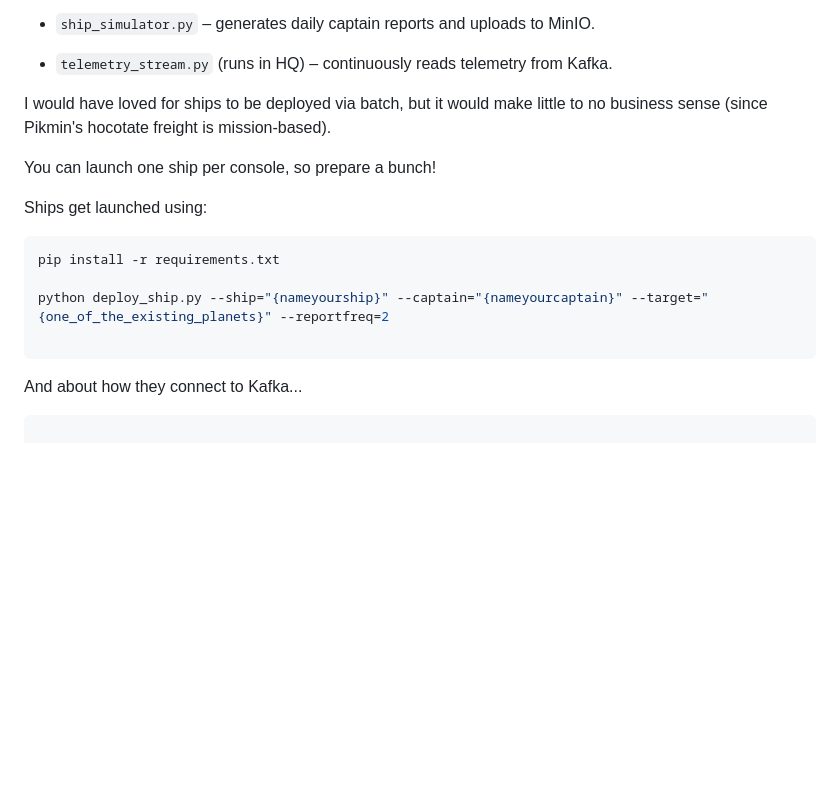
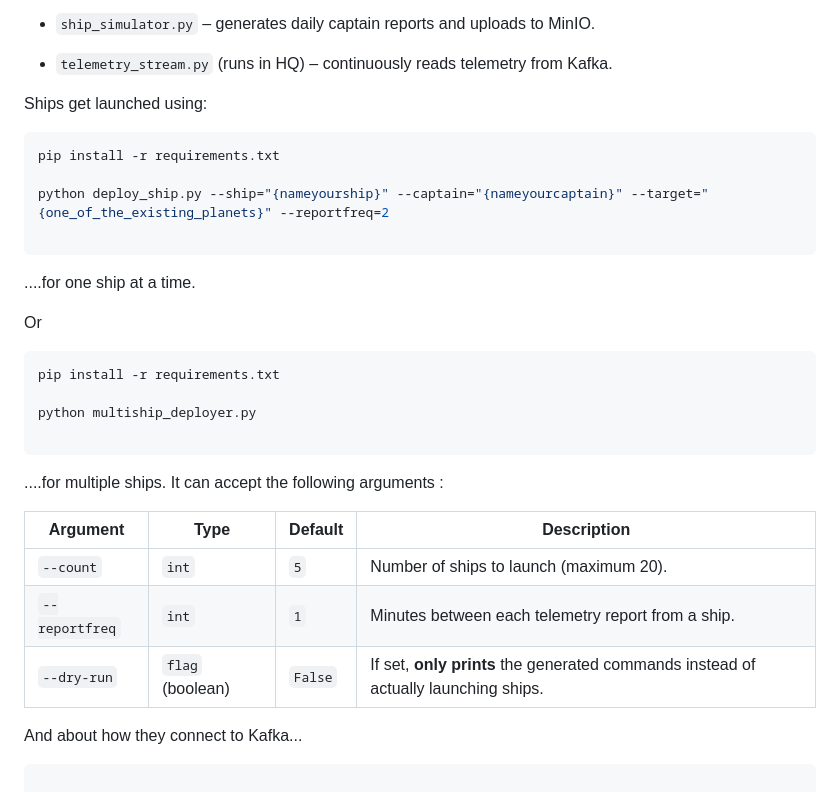
Before and after one commit to mothland/hocotate-freight-data-platform, a Markdown page: README.md, the part around the change. GitHub-like rendering; blank space fills up the shorter version.

````diff
--- a/README.md
+++ b/README.md
@@ -153,11 +153,6 @@ Outside Docker, each ship is simulated by:
 
 - `telemetry_stream.py` (runs in HQ) – continuously reads telemetry from Kafka.
 
-
-I would have loved for ships to be deployed via batch, but it would make little to no business sense (since Pikmin's hocotate freight is mission-based).
-
-You can launch one ship per console, so prepare a bunch!
-
 Ships get launched using:
 
 ```bash
@@ -166,6 +161,26 @@ pip install -r requirements.txt
 python deploy_ship.py --ship="{nameyourship}" --captain="{nameyourcaptain}" --target="{one_of_the_existing_planets}" --reportfreq=2
 
 ```
+
+....for one ship at a time.
+
+Or
+
+```bash
+pip install -r requirements.txt
+
+python multiship_deployer.py
+
+```
+
+....for multiple ships. It can accept the following arguments :
+
+| Argument       | Type             | Default | Description                                                                         |
+| -------------- | ---------------- | ------- | ----------------------------------------------------------------------------------- |
+| `--count`      | `int`            | `5`     | Number of ships to launch (maximum 20).                                             |
+| `--reportfreq` | `int`            | `1`     | Minutes between each telemetry report from a ship.                                  |
+| `--dry-run`    | `flag` (boolean) | `False` | If set, **only prints** the generated commands instead of actually launching ships. |
+
 
 And about how they connect to Kafka...
 
````
